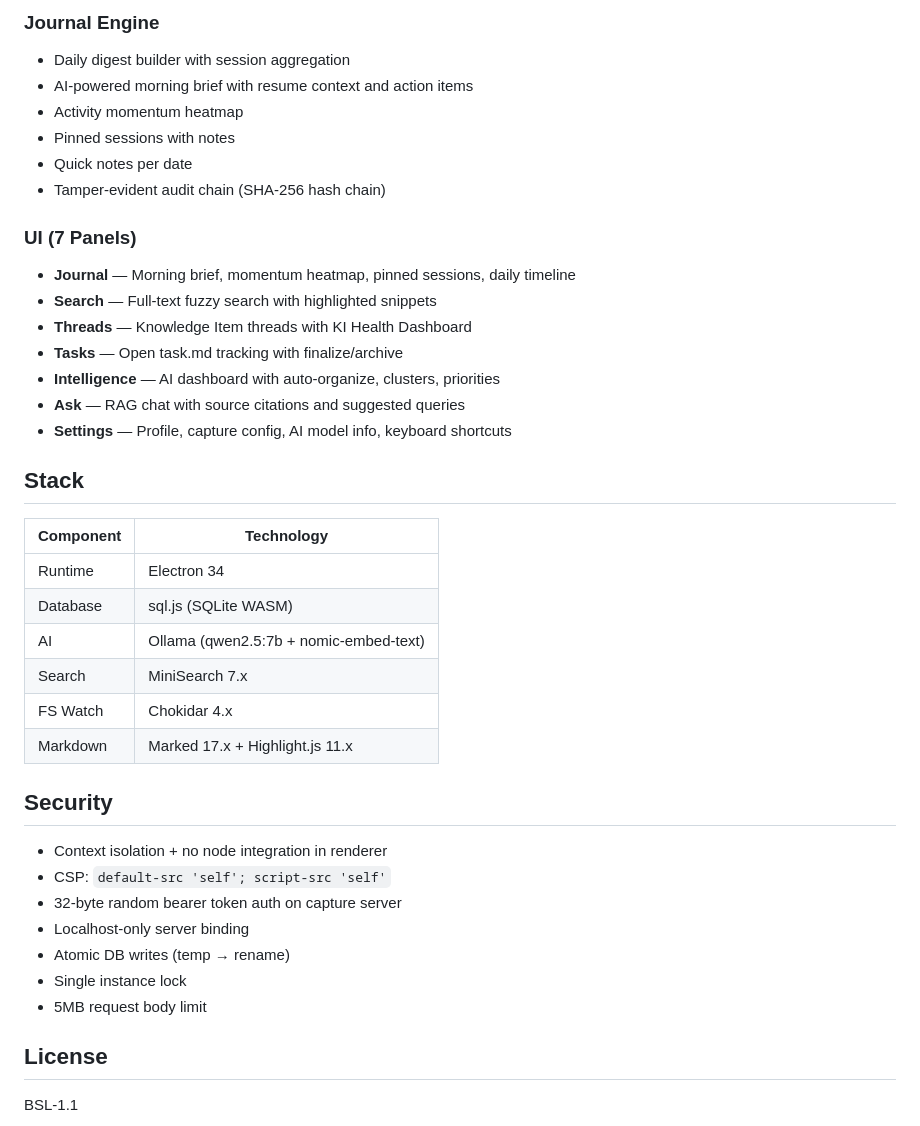
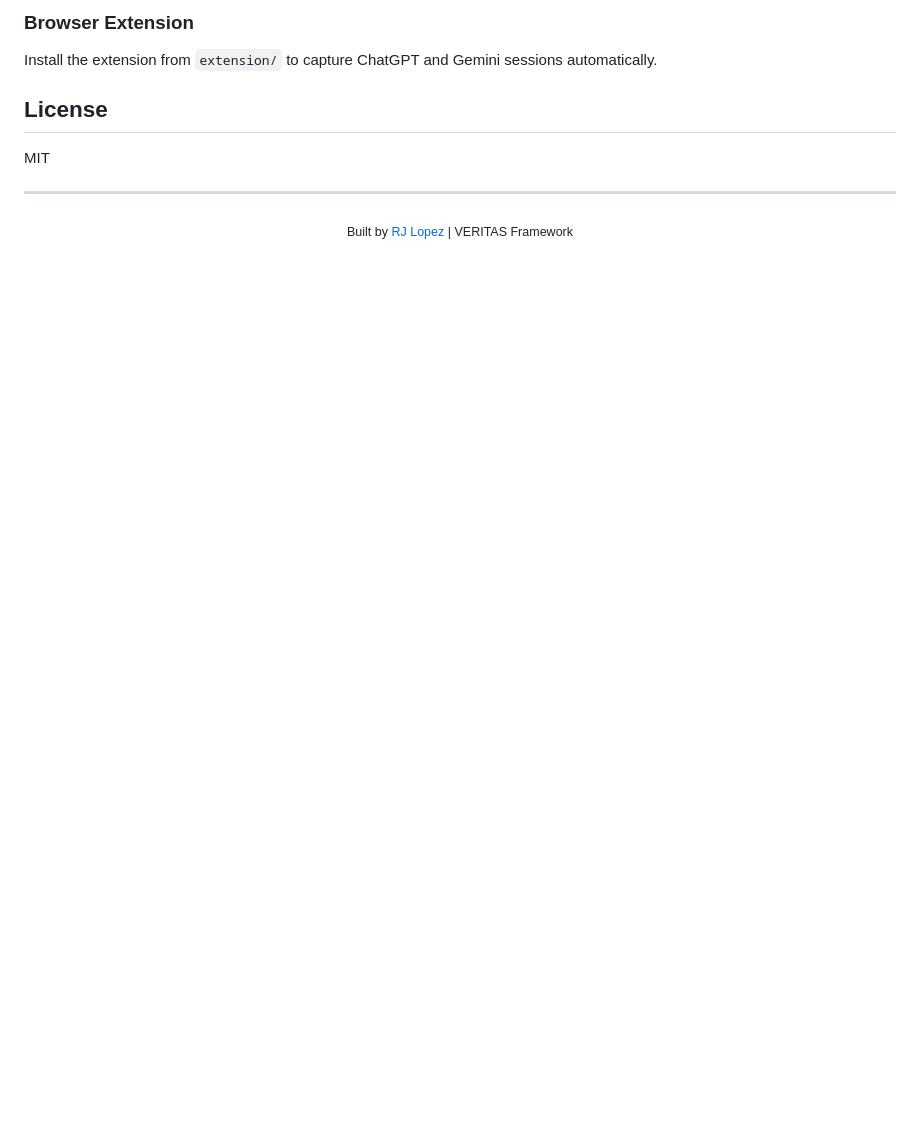
Before and after one commit to VrtxOmega/veritas-vault, a Markdown page: README.md, the part around one of its changes. Drawn GitHub-style; blank space fills up the shorter version.

Commit message:
docs: upgrade README to VERITAS branding standard

```diff
--- a/README.md
+++ b/README.md
@@ -76,42 +77,14 @@
 
-### Journal Engine
-- Daily digest builder with session aggregation
-- AI-powered morning brief with resume context and action items
-- Activity momentum heatmap
-- Pinned sessions with notes
-- Quick notes per date
-- Tamper-evident audit chain (SHA-256 hash chain)
+### Browser Extension
 
-### UI (7 Panels)
-- **Journal** — Morning brief, momentum heatmap, pinned sessions, daily timeline
-- **Search** — Full-text fuzzy search with highlighted snippets
-- **Threads** — Knowledge Item threads with KI Health Dashboard
-- **Tasks** — Open task.md tracking with finalize/archive
-- **Intelligence** — AI dashboard with auto-organize, clusters, priorities
-- **Ask** — RAG chat with source citations and suggested queries
-- **Settings** — Profile, capture config, AI model info, keyboard shortcuts
-
-## Stack
-
-| Component | Technology |
-|-----------|-----------|
-| Runtime | Electron 34 |
-| Database | sql.js (SQLite WASM) |
-| AI | Ollama (qwen2.5:7b + nomic-embed-text) |
-| Search | MiniSearch 7.x |
-| FS Watch | Chokidar 4.x |
-| Markdown | Marked 17.x + Highlight.js 11.x |
-
-## Security
-
-- Context isolation + no node integration in renderer
-- CSP: `default-src 'self'; script-src 'self'`
-- 32-byte random bearer token auth on capture server
-- Localhost-only server binding
-- Atomic DB writes (temp → rename)
-- Single instance lock
-- 5MB request body limit
+Install the extension from `extension/` to capture ChatGPT and Gemini sessions automatically.
 
 ## License
 
-BSL-1.1
+MIT
+
+---
+
+<div align="center">
+  <sub>Built by <a href="https://github.com/VrtxOmega">RJ Lopez</a> | VERITAS Framework</sub>
+</div>
```
Also changed, not shown: other parts of README.md (+63 -62 lines).
